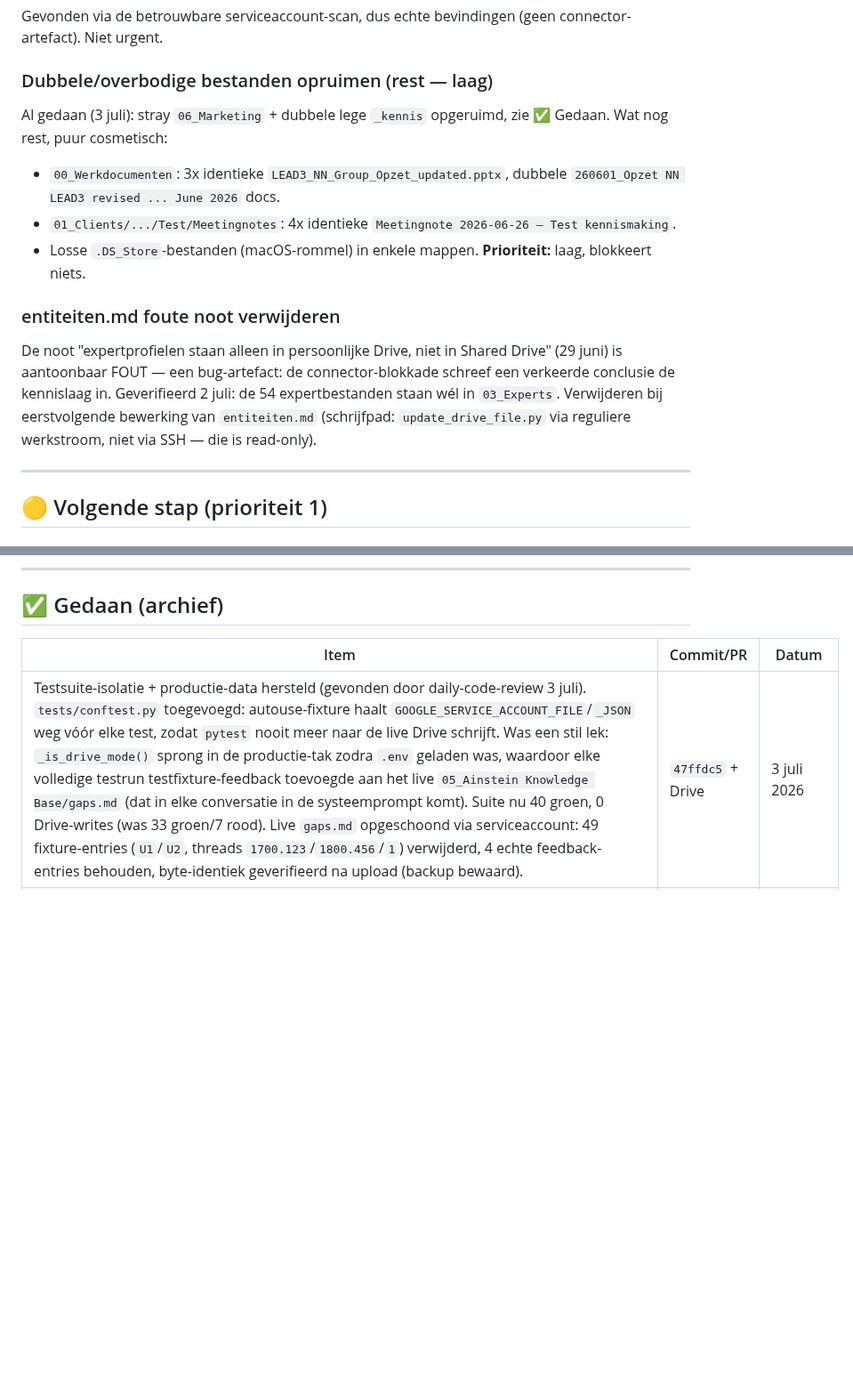
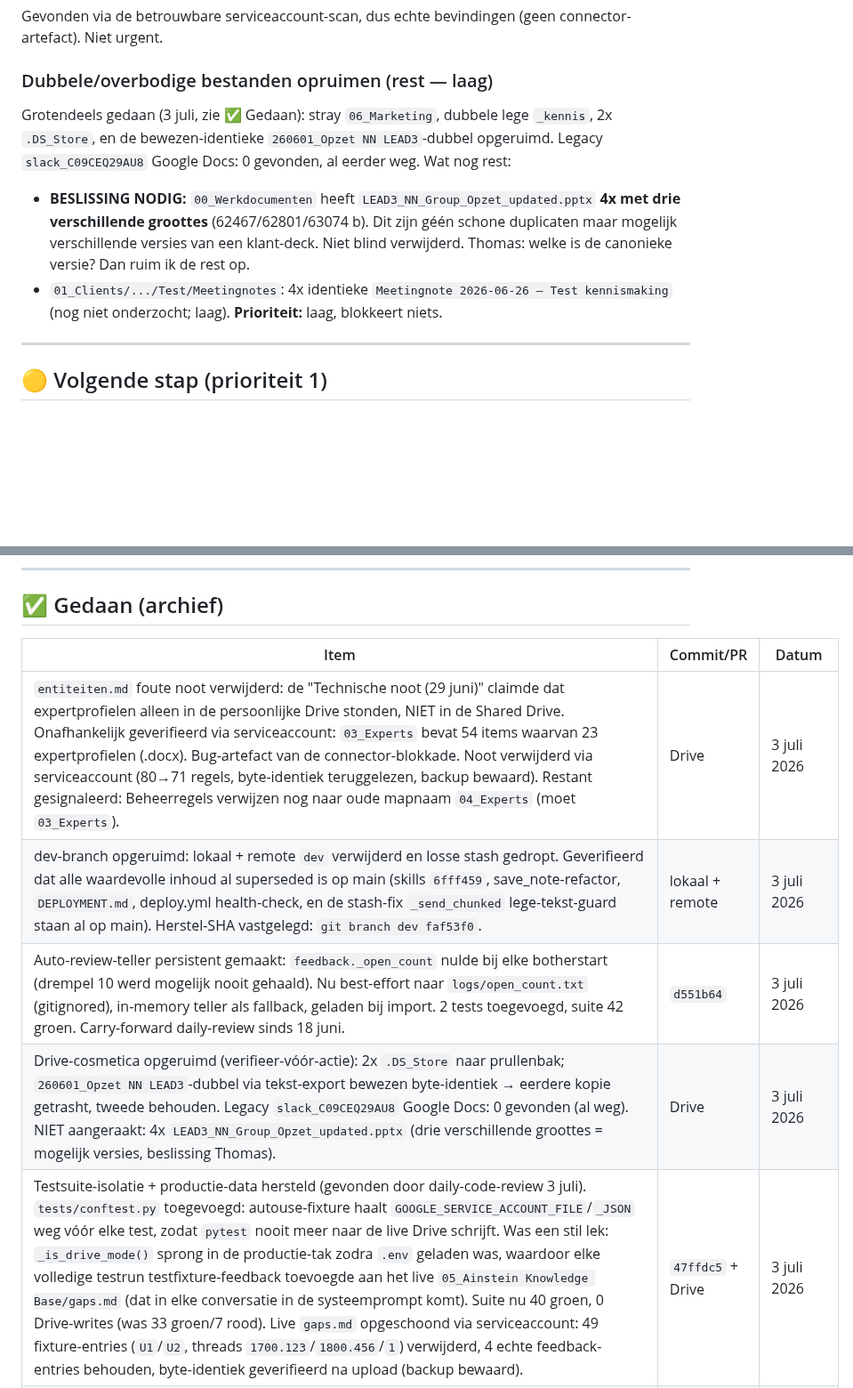
Before and after one commit to tthiadens-TT/Ainstein, a Markdown page: plans/ainstein-roadmap.md, 2 parts joined by grey strips. Shown at 89% size. Rendered like a GitHub page; blank space fills up the shorter version.

Commit message:
docs(roadmap): sync afgeronde opruiming (entiteiten-noot, dev-branch, teller, Drive-cosmetica)
Naar Gedaan: entiteiten.md foute noot verwijderd, dev-branch+stash opgeruimd,
auto-review-teller persistent, .DS_Store + 260601-dubbel getrasht.
Open gehouden (beslissing Thomas): 4x LEAD3-deck met verschillende groottes.

Co-Authored-By: Claude Opus 4.8 <noreply@anthropic.com>

```diff
--- a/plans/ainstein-roadmap.md
+++ b/plans/ainstein-roadmap.md
@@ -42,14 +42,10 @@ Dit is de centrale backlog voor Ainstein. Alle openstaande items — acties, bug
 Gevonden via de betrouwbare serviceaccount-scan, dus echte bevindingen (geen connector-artefact). Niet urgent.
 
 ### Dubbele/overbodige bestanden opruimen (rest — laag)
-Al gedaan (3 juli): stray `06_Marketing` + dubbele lege `_kennis` opgeruimd, zie ✅ Gedaan. Wat nog rest, puur cosmetisch:
-- `00_Werkdocumenten`: 3x identieke `LEAD3_NN_Group_Opzet_updated.pptx`, dubbele `260601_Opzet NN LEAD3 revised ... June 2026` docs.
-- `01_Clients/.../Test/Meetingnotes`: 4x identieke `Meetingnote 2026-06-26 — Test kennismaking`.
-- Losse `.DS_Store`-bestanden (macOS-rommel) in enkele mappen.
+Grotendeels gedaan (3 juli, zie ✅ Gedaan): stray `06_Marketing`, dubbele lege `_kennis`, 2x `.DS_Store`, en de bewezen-identieke `260601_Opzet NN LEAD3`-dubbel opgeruimd. Legacy `slack_C09CEQ29AU8` Google Docs: 0 gevonden, al eerder weg. Wat nog rest:
+- **BESLISSING NODIG:** `00_Werkdocumenten` heeft `LEAD3_NN_Group_Opzet_updated.pptx` **4x met drie verschillende groottes** (62467/62801/63074 b). Dit zijn géén schone duplicaten maar mogelijk verschillende versies van een klant-deck. Niet blind verwijderd. Thomas: welke is de canonieke versie? Dan ruim ik de rest op.
+- `01_Clients/.../Test/Meetingnotes`: 4x identieke `Meetingnote 2026-06-26 — Test kennismaking` (nog niet onderzocht; laag).
 **Prioriteit:** laag, blokkeert niets.
-
-### entiteiten.md foute noot verwijderen
-De noot "expertprofielen staan alleen in persoonlijke Drive, niet in Shared Drive" (29 juni) is aantoonbaar FOUT — een bug-artefact: de connector-blokkade schreef een verkeerde conclusie de kennislaag in. Geverifieerd 2 juli: de 54 expertbestanden staan wél in `03_Experts`. Verwijderen bij eerstvolgende bewerking van `entiteiten.md` (schrijfpad: `update_drive_file.py` via reguliere werkstroom, niet via SSH — die is read-only).
 
 ---
 
@@ -725,6 +721,10 @@ Eerste project? Zet alles in je persoonlijke Drive als backup, maar **werk altij
 
 | Item | Commit/PR | Datum |
 |---|---|---|
+| `entiteiten.md` foute noot verwijderd: de "Technische noot (29 juni)" claimde dat expertprofielen alleen in de persoonlijke Drive stonden, NIET in de Shared Drive. Onafhankelijk geverifieerd via serviceaccount: `03_Experts` bevat 54 items waarvan 23 expertprofielen (.docx). Bug-artefact van de connector-blokkade. Noot verwijderd via serviceaccount (80→71 regels, byte-identiek teruggelezen, backup bewaard). Restant gesignaleerd: Beheerregels verwijzen nog naar oude mapnaam `04_Experts` (moet `03_Experts`). | Drive | 3 juli 2026 |
+| dev-branch opgeruimd: lokaal + remote `dev` verwijderd en losse stash gedropt. Geverifieerd dat alle waardevolle inhoud al superseded is op main (skills `6fff459`, save_note-refactor, `DEPLOYMENT.md`, deploy.yml health-check, en de stash-fix `_send_chunked` lege-tekst-guard staan al op main). Herstel-SHA vastgelegd: `git branch dev faf53f0`. | lokaal + remote | 3 juli 2026 |
+| Auto-review-teller persistent gemaakt: `feedback._open_count` nulde bij elke botherstart (drempel 10 werd mogelijk nooit gehaald). Nu best-effort naar `logs/open_count.txt` (gitignored), in-memory teller als fallback, geladen bij import. 2 tests toegevoegd, suite 42 groen. Carry-forward daily-review sinds 18 juni. | `d551b64` | 3 juli 2026 |
+| Drive-cosmetica opgeruimd (verifieer-vóór-actie): 2x `.DS_Store` naar prullenbak; `260601_Opzet NN LEAD3`-dubbel via tekst-export bewezen byte-identiek → eerdere kopie getrasht, tweede behouden. Legacy `slack_C09CEQ29AU8` Google Docs: 0 gevonden (al weg). NIET aangeraakt: 4x `LEAD3_NN_Group_Opzet_updated.pptx` (drie verschillende groottes = mogelijk versies, beslissing Thomas). | Drive | 3 juli 2026 |
 | Testsuite-isolatie + productie-data hersteld (gevonden door daily-code-review 3 juli). `tests/conftest.py` toegevoegd: autouse-fixture haalt `GOOGLE_SERVICE_ACCOUNT_FILE`/`_JSON` weg vóór elke test, zodat `pytest` nooit meer naar de live Drive schrijft. Was een stil lek: `_is_drive_mode()` sprong in de productie-tak zodra `.env` geladen was, waardoor elke volledige testrun testfixture-feedback toevoegde aan het live `05_Ainstein Knowledge Base/gaps.md` (dat in elke conversatie in de systeemprompt komt). Suite nu 40 groen, 0 Drive-writes (was 33 groen/7 rood). Live `gaps.md` opgeschoond via serviceaccount: 49 fixture-entries (`U1`/`U2`, threads `1700.123`/`1800.456`/`1`) verwijderd, 4 echte feedback-entries behouden, byte-identiek geverifieerd na upload (backup bewaard). | `47ffdc5` + Drive | 3 juli 2026 |
 | Jamie-pijplijn scherper na melding Jörgen (klant/traject-verwarring: NN-debrief werd op verkeerd dossier geanalyseerd, kanaalpost noemde 'LEAD3' bij een Inkomen-Collectief-gesprek). (1) `infer_client_name()` in `jamie.py` verzint geen klantnamen meer (fallback 'eerste 3 woorden van de titel' verwijderd, gaf labels als "McKinsey Benchmark en"); `skills/meeting_reviewer.md` krijgt Stap 0 (klant/traject zelf vaststellen uit titel/samenvatting/transcript, sub-dossier-regel NN Group/LEAD3, vraag bij twijfel i.p.v. gok); `transcript_processor.py` toont eigen 'Klant/traject:'-regel via `_extract_client_line`. (2) Insights-koppeling race condition: `_pending_insights` hield maar 1 koppeling per kanaal → tweede meeting overschreef stil de eerste; nu lijst per kanaal met titel-matching + expliciete vraag bij ambiguïteit. (3) DM omgebouwd naar Block Kit (`_build_dm_blocks`, `_chunk_text`), dode `_post_dm_status` verwijderd. 4 nieuwe testbestanden (19 tests). Live op VM (service herstart ná commit). Let op: gedragsfix in LLM-redeneerstap, nog niet bewezen op een echte meeting (zie open verificatie-item). | `762447b`, `59db17f`, `7cded90` | 2 juli 2026 |
 | Verweesde data gemigreerd + spookmap opgeruimd + kraan-dicht bewezen. `scripts/migrate_stray_marketing.py` (dry-run/apply, prullenbak-veilig): 2 unieke juli-Slack-bestanden verplaatst naar echte `04_Marketing`, 2 juni-bestanden gemergd (30-juni-berichten die de echte map miste alsnog bewaard, `nn-ks-it` 5→6KB, `nn-lead3` 4,5→9KB), 1 identiek bestand + dubbele lege `_kennis` naar prullenbak, stray `06_Marketing` volledig weg. Bewijs kraan dicht: live Slack-scraper resolvet naar echte `04_Marketing`-slackmap en maakt géén nieuwe `06_Marketing` aan. Root heeft weer precies 6 mappen (00–05). | `5cd2bec` e.v. | 3 juli 2026 |
```
